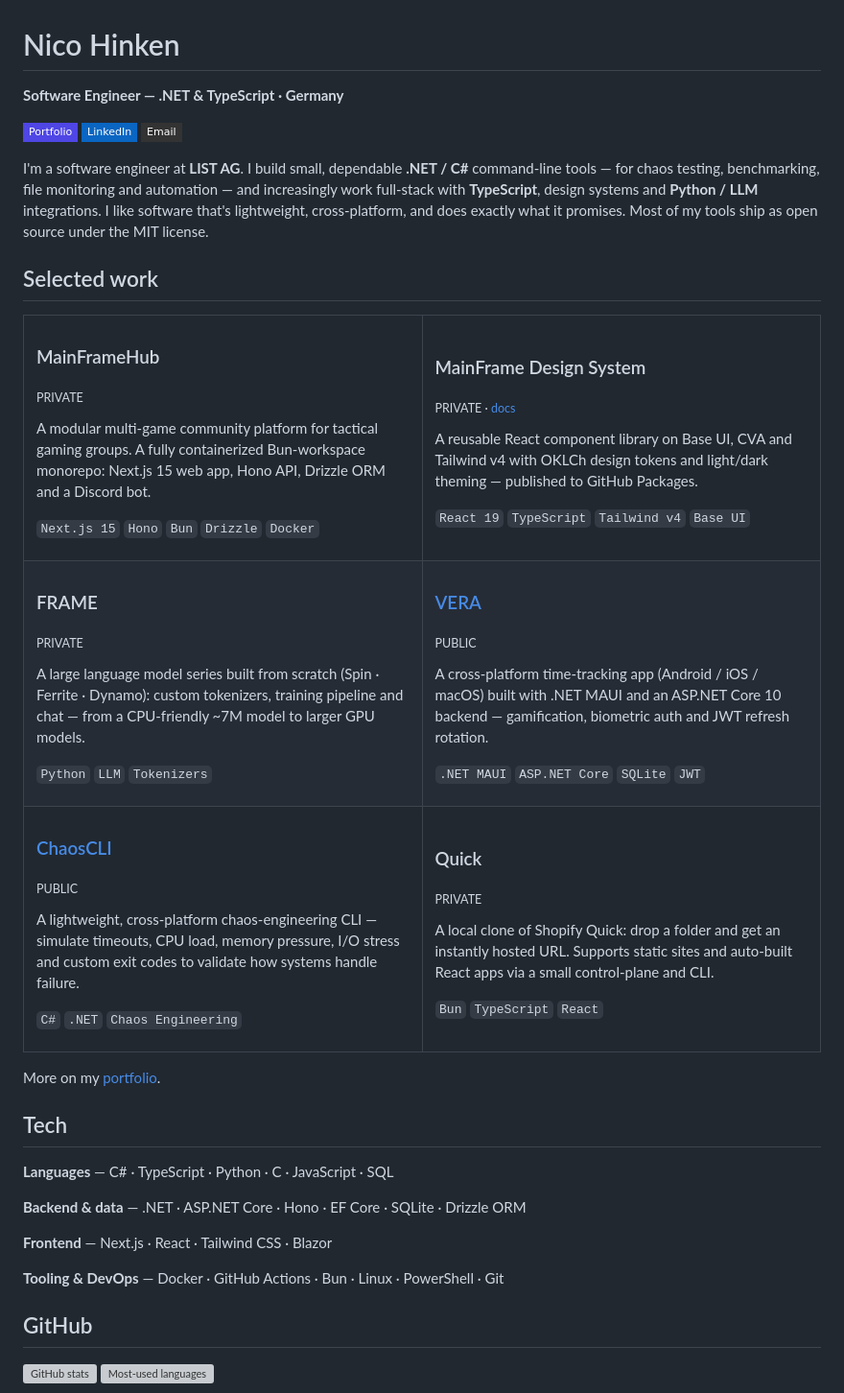
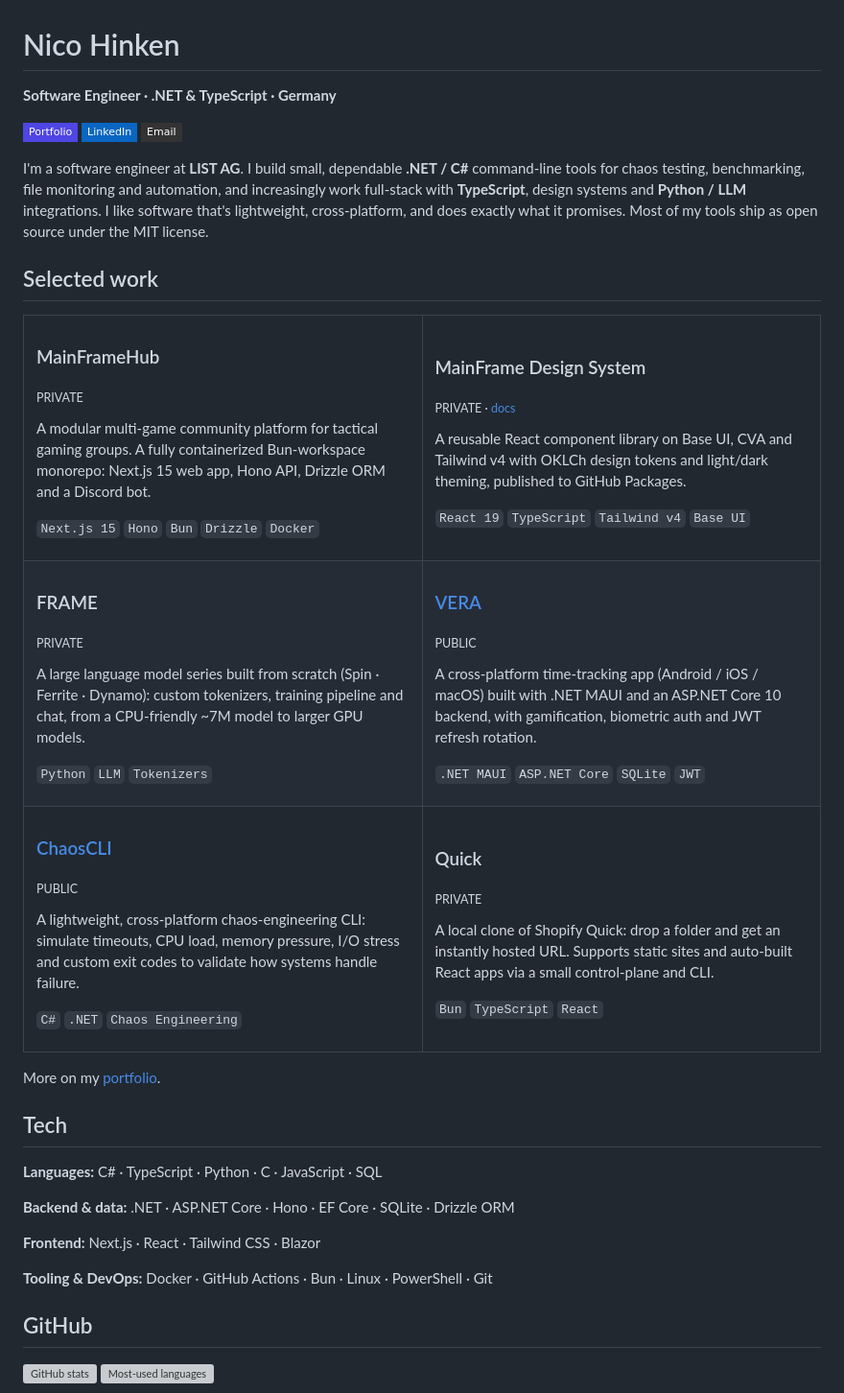
Before and after one commit to Chaosnico9000/Chaosnico9000, a Markdown page: README.md, the part around the change. Shown at 96% size. GitHub-like rendering; badges without logos; grey boxes are pictures that could not be loaded.

Commit message:
Remove em dashes from profile README
Replace em dashes with commas, colons and middots for a plainer tone.

Co-Authored-By: Claude Opus 4.8 (1M context) <noreply@anthropic.com>

```diff
--- a/README.md
+++ b/README.md
@@ -1,13 +1,13 @@
 # Nico Hinken
 
-**Software Engineer — .NET &amp; TypeScript · Germany**
+**Software Engineer · .NET &amp; TypeScript · Germany**
 
 [![Portfolio](https://img.shields.io/badge/Portfolio-4f46e5?style=flat-square&logo=githubpages&logoColor=white)](https://chaosnico9000.github.io/)
 [![LinkedIn](https://img.shields.io/badge/LinkedIn-0A66C2?style=flat-square&logo=linkedin&logoColor=white)](https://de.linkedin.com/in/nico-hinken-58642732a)
 [![Email](https://img.shields.io/badge/Email-333?style=flat-square&logo=gmail&logoColor=white)](mailto:nicohinken@gmail.com)
 
 I'm a software engineer at **LIST AG**. I build small, dependable **.NET / C#** command-line
-tools — for chaos testing, benchmarking, file monitoring and automation — and increasingly work
+tools for chaos testing, benchmarking, file monitoring and automation, and increasingly work
 full-stack with **TypeScript**, design systems and **Python / LLM** integrations. I like software
 that's lightweight, cross-platform, and does exactly what it promises. Most of my tools ship as
 open source under the MIT license.
@@ -25,7 +25,7 @@ open source under the MIT license.
     <td width="50%" valign="top">
       <h3>MainFrame Design System</h3>
       <p><sub>PRIVATE · <a href="https://chaosnico9000.github.io/MainFrameHub-DesignSystem/">docs</a></sub></p>
-      <p>A reusable React component library on Base UI, CVA and Tailwind v4 with OKLCh design tokens and light/dark theming — published to GitHub Packages.</p>
+      <p>A reusable React component library on Base UI, CVA and Tailwind v4 with OKLCh design tokens and light/dark theming, published to GitHub Packages.</p>
       <p><code>React 19</code> <code>TypeScript</code> <code>Tailwind v4</code> <code>Base UI</code></p>
     </td>
   </tr>
@@ -33,13 +33,13 @@ open source under the MIT license.
     <td width="50%" valign="top">
       <h3>FRAME</h3>
       <p><sub>PRIVATE</sub></p>
-      <p>A large language model series built from scratch (Spin · Ferrite · Dynamo): custom tokenizers, training pipeline and chat — from a CPU-friendly ~7M model to larger GPU models.</p>
+      <p>A large language model series built from scratch (Spin · Ferrite · Dynamo): custom tokenizers, training pipeline and chat, from a CPU-friendly ~7M model to larger GPU models.</p>
       <p><code>Python</code> <code>LLM</code> <code>Tokenizers</code></p>
     </td>
     <td width="50%" valign="top">
       <h3><a href="https://github.com/Chaosnico9000/VERA">VERA</a></h3>
       <p><sub>PUBLIC</sub></p>
-      <p>A cross-platform time-tracking app (Android / iOS / macOS) built with .NET MAUI and an ASP.NET Core 10 backend — gamification, biometric auth and JWT refresh rotation.</p>
+      <p>A cross-platform time-tracking app (Android / iOS / macOS) built with .NET MAUI and an ASP.NET Core 10 backend, with gamification, biometric auth and JWT refresh rotation.</p>
       <p><code>.NET MAUI</code> <code>ASP.NET Core</code> <code>SQLite</code> <code>JWT</code></p>
     </td>
   </tr>
@@ -47,7 +47,7 @@ open source under the MIT license.
     <td width="50%" valign="top">
       <h3><a href="https://github.com/Chaosnico9000/ChaosCLI">ChaosCLI</a></h3>
       <p><sub>PUBLIC</sub></p>
-      <p>A lightweight, cross-platform chaos-engineering CLI — simulate timeouts, CPU load, memory pressure, I/O stress and custom exit codes to validate how systems handle failure.</p>
+      <p>A lightweight, cross-platform chaos-engineering CLI: simulate timeouts, CPU load, memory pressure, I/O stress and custom exit codes to validate how systems handle failure.</p>
       <p><code>C#</code> <code>.NET</code> <code>Chaos Engineering</code></p>
     </td>
     <td width="50%" valign="top">
@@ -63,13 +63,13 @@ More on my [portfolio](https://chaosnico9000.github.io/).
 
 ## Tech
 
-**Languages** — C# · TypeScript · Python · C · JavaScript · SQL
+**Languages:** C# · TypeScript · Python · C · JavaScript · SQL
 
-**Backend &amp; data** — .NET · ASP.NET Core · Hono · EF Core · SQLite · Drizzle ORM
+**Backend &amp; data:** .NET · ASP.NET Core · Hono · EF Core · SQLite · Drizzle ORM
 
-**Frontend** — Next.js · React · Tailwind CSS · Blazor
+**Frontend:** Next.js · React · Tailwind CSS · Blazor
 
-**Tooling &amp; DevOps** — Docker · GitHub Actions · Bun · Linux · PowerShell · Git
+**Tooling &amp; DevOps:** Docker · GitHub Actions · Bun · Linux · PowerShell · Git
 
 ## GitHub
 
```
